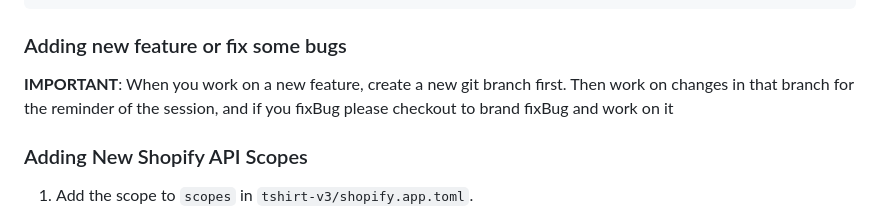
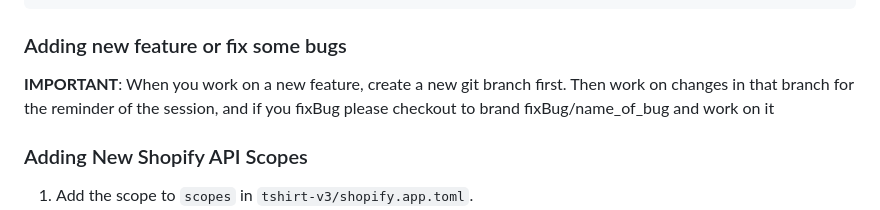
Before and after one commit to XuanVietK67/tshirt-editor, a Markdown page: .claude/CLAUDE.md, the part around the change. Rendered like a GitHub page.

```diff
--- a/CLAUDE.md
+++ b/.claude/CLAUDE.md
@@ -107,7 +107,7 @@ export const loader = async ({ request }) => {
 
 
 ### Adding new feature or fix some bugs
-**IMPORTANT**: When you work on a new feature, create a new git branch first. Then work on changes in that branch for the reminder of the session, and if you fixBug please checkout to brand fixBug and work on it
+**IMPORTANT**: When you work on a new feature, create a new git branch first. Then work on changes in that branch for the reminder of the session, and if you fixBug please checkout to brand fixBug/name_of_bug and work on it
 
 ### Adding New Shopify API Scopes
 
```
